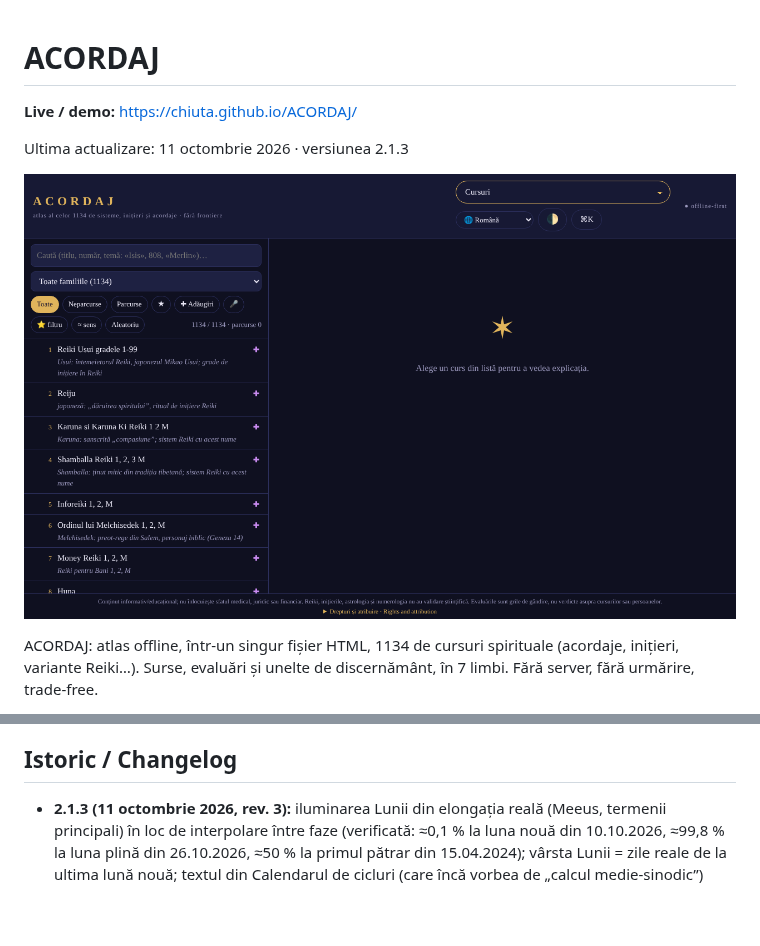
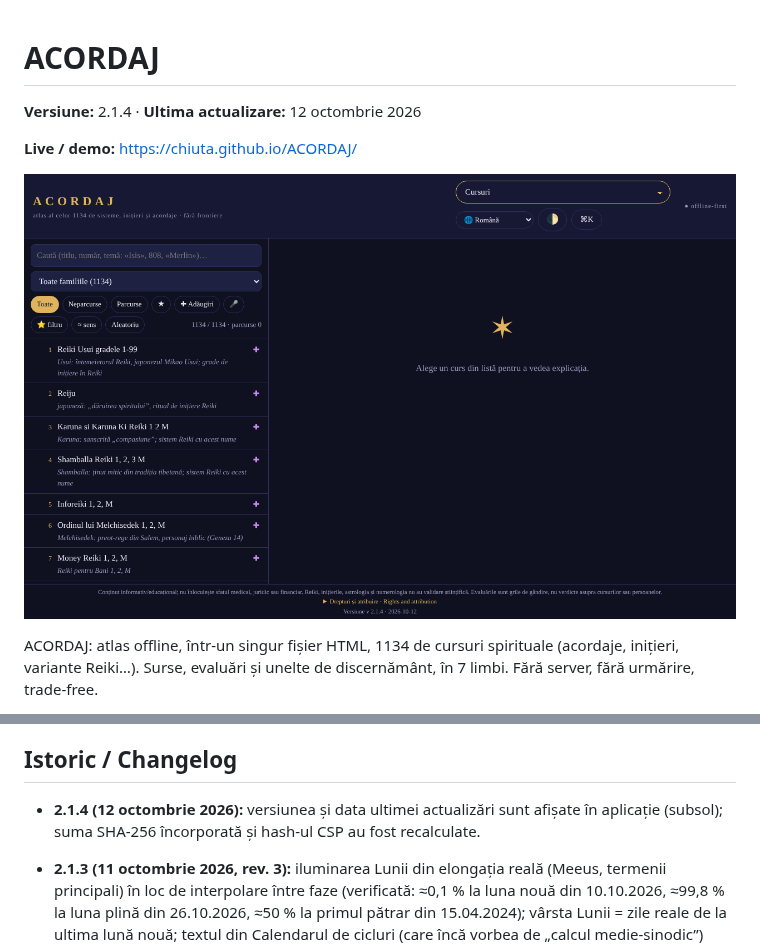
Before and after one commit to chiuta/ACORDAJ, a Markdown page: README.md, 2 parts joined by grey strips. Rendered like a GitHub page; pictures changed too: screenshot.png; blank space fills up the shorter version.

```diff
--- a/README.md
+++ b/README.md
@@ -1,8 +1,8 @@
 # ACORDAJ
 
+**Versiune:** 2.1.4 · **Ultima actualizare:** 12 octombrie 2026
+
 **Live / demo:** https://chiuta.github.io/ACORDAJ/
-
-Ultima actualizare: 11 octombrie 2026 · versiunea 2.1.3
 
 ![ACORDAJ — captură de ecran / screenshot](screenshot.png)
 
@@ -56,6 +56,8 @@ CC0 1.0 (domeniu public) pentru codul și structura aplicației — vezi `LICENS
 
 ## Istoric / Changelog
 
+- **2.1.4 (12 octombrie 2026):** versiunea și data ultimei actualizări sunt afișate în aplicație (subsol); suma SHA-256 încorporată și hash-ul CSP au fost recalculate.
+
 - **2.1.3 (11 octombrie 2026, rev. 3):** iluminarea Lunii din elongația reală (Meeus, termenii principali) în loc de interpolare între faze (verificată: ≈0,1 % la luna nouă din 10.10.2026, ≈99,8 % la luna plină din 26.10.2026, ≈50 % la primul pătrar din 15.04.2024); vârsta Lunii = zile reale de la ultima lună nouă; textul din Calendarul de cicluri (care încă vorbea de „calcul medie-sinodic”) corectat; suma de integritate și hash-ul CSP recalculate.
 - **2.1.2 (11 octombrie 2026, rev. 2):** CSP cu hash pentru script, fără `'unsafe-inline'` (ultimul handler inline, câmpul codului de partajare, a fost înlocuit); butonul „Copiază codul” la partajarea listelor; fazele Lunii (nouă/plină) cu formulele lui Meeus, în loc de ciclul mediu (eroare de până la ~20 h); tema inițială urmează preferința sistemului (luminos/întunecat) când nu ai ales una, plus suport `prefers-contrast` și culori forțate; contrast corectat în tema luminoasă; ierarhie de titluri corectă în „Categorii”; tabelele derulabile pot fi parcurse cu tastatura. Meniul principal rămâne select sub 1500 px (17 intrări nu încap pe un rând); selectul este accesibil prin tastatură.
 - **2.1.1 (11 octombrie 2026):** dialogurile (fereastra de bun venit etc.) au nume accesibil (`aria-label` din titlu), deci axe-core: 0 violări la 1280 și 360 px; titlul ACORDAJ este acum `<h1>` (pagina are mereu un titlu de nivel 1).
```
Also changed, not shown: 1 other file.
